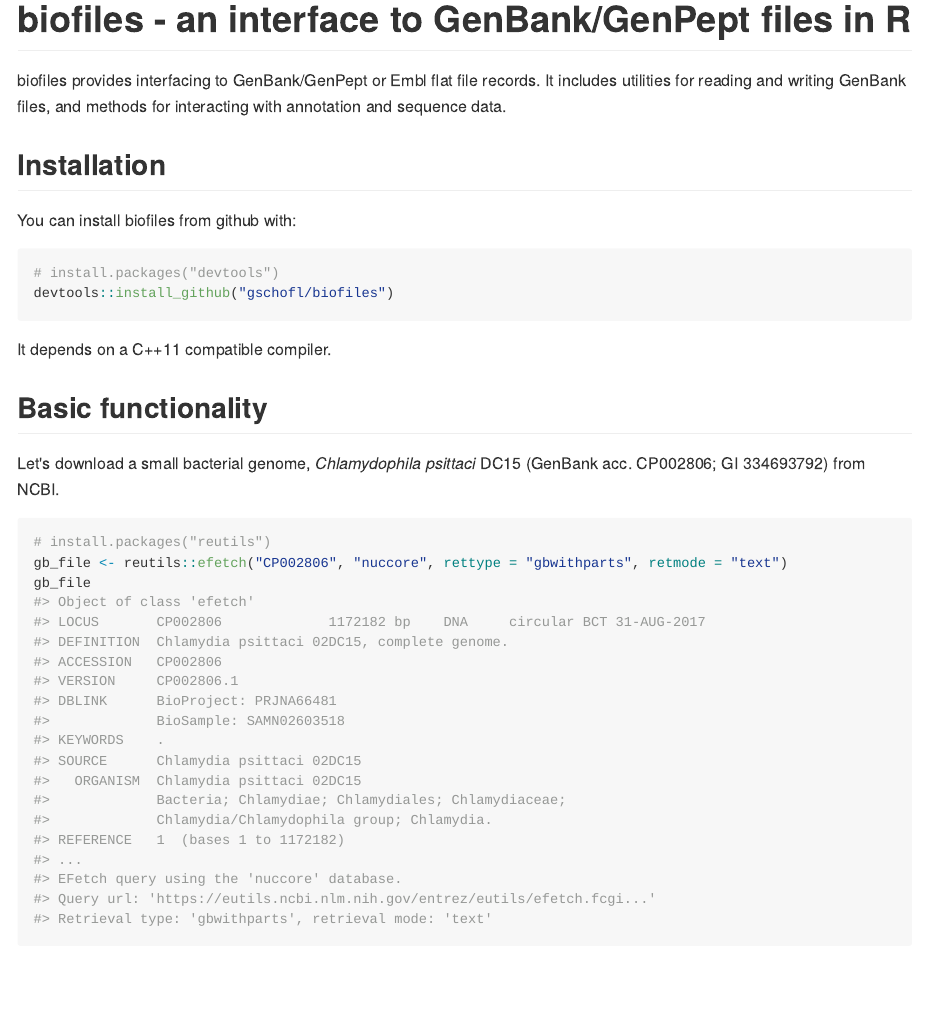
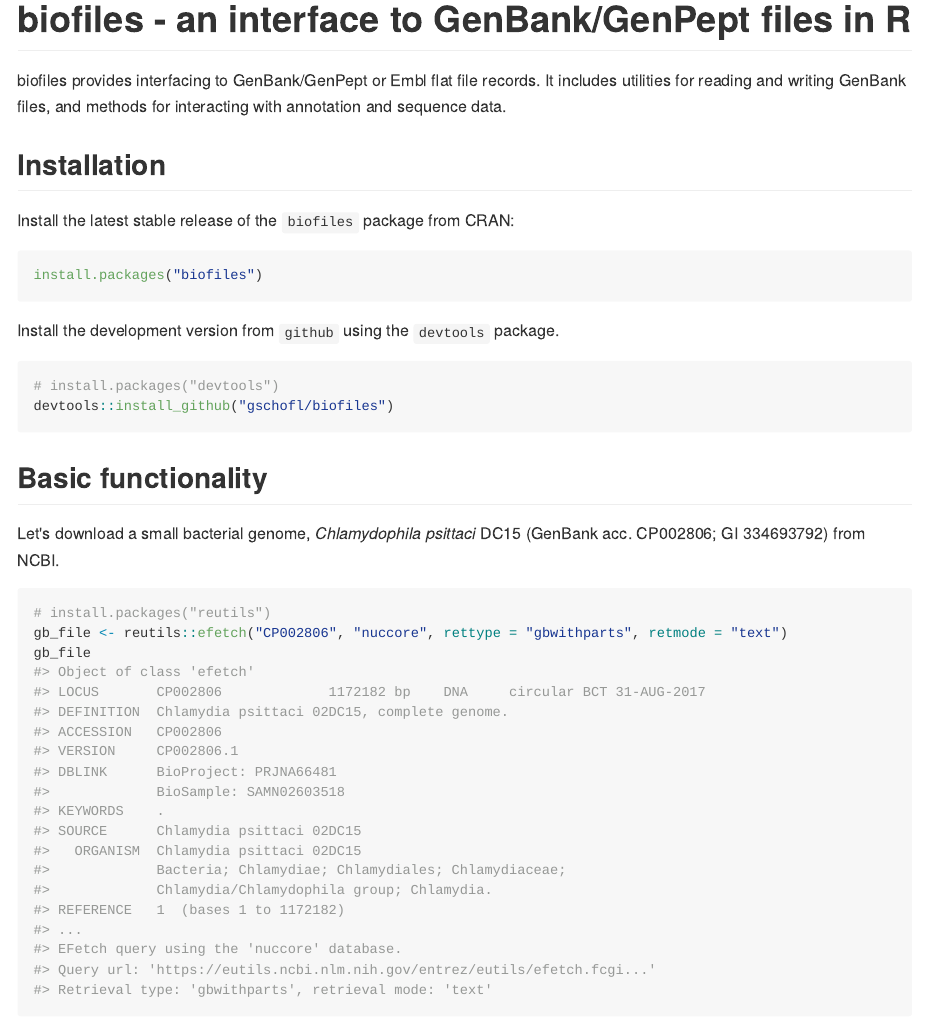
Before and after one commit to gschofl/biofiles, an R Markdown document (README.Rmd): the page in a window 1100 px wide, from its top. The pictures show the output file README.md that the author committed with the source, drawn offline in the style of GitHub; badge pictures from the web are left out.

Commit message:
Update README

````diff
--- a/README.Rmd
+++ b/README.Rmd
@@ -25,14 +26,18 @@
 
 ## Installation
 
-You can install biofiles from github with:
+Install the latest stable release of the `biofiles` package from CRAN:
+
+```{r cran-installation, eval = FALSE}
+install.packages("biofiles")
+```
+
+Install the development version from `github` using the `devtools` package.
 
 ```{r gh-installation, eval = FALSE}
 # install.packages("devtools")
 devtools::install_github("gschofl/biofiles")
 ```
-
-It depends on a C++11 compatible compiler.
 
 ## Basic functionality
 
````
Also changed, not shown: README.md, README.Rmd (1 more changed lines).
